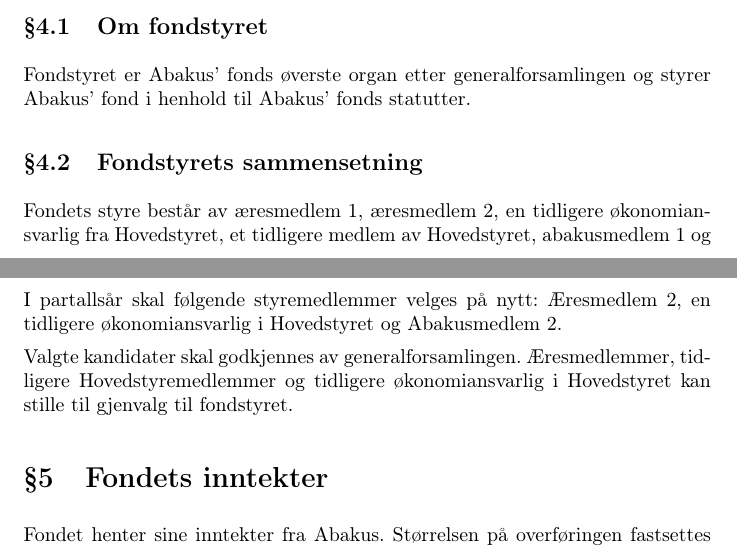
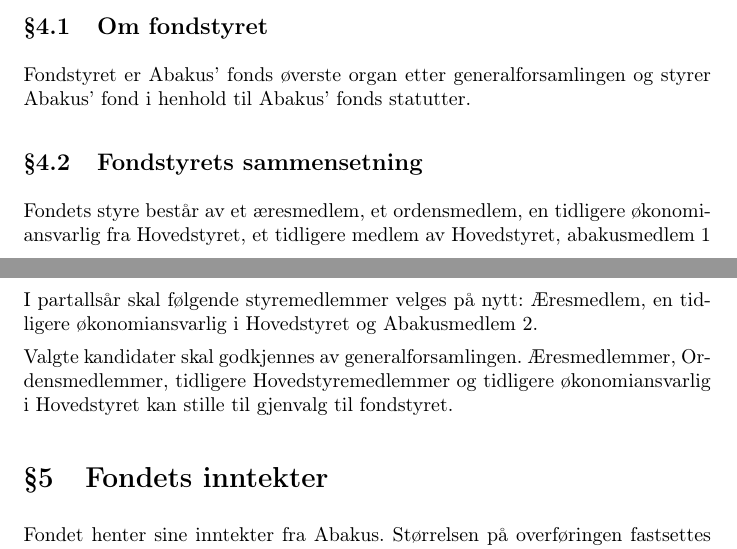
Before and after one commit to abakus-ntnu/statutter, a LaTeX document (fond-statutter.tex, which reads fond-statutter/04-styret.tex): two parts of pages 3 and 4 of 7, joined at a grey line, cut so that both start at the same text. Compiled offline with pdfLaTeX.

Commit message:
genfors16 fondet §4.2 og §4.3.4

```diff
--- a/fond-statutter/04-styret.tex
+++ b/fond-statutter/04-styret.tex
@@ -4,7 +4,7 @@
 Abakus’ fond i henhold til Abakus’ fonds statutter.
 
 \subsection{Fondstyrets sammensetning}
-Fondets styre består av æresmedlem 1, æresmedlem 2, en tidligere økonomiansvarlig fra
+Fondets styre består av et æresmedlem, et ordensmedlem, en tidligere økonomiansvarlig fra
 Hovedstyret, et tidligere medlem av Hovedstyret, abakusmedlem 1 og abakusmedlem 2.
 Ingen av fondstyret medlemmer kan ha aktive verv i Hovedstyret. Abakusmedlem 1 og 2 skal
 være medlemmer som ikke innehar tittelen æresmedlem.
@@ -28,12 +28,12 @@
 \subsubsection{}
 Nytt fondstyre inntrer 1.mai
 
-I oddetallsår skal følgende styremedlemmer velges på nytt: Æresmedlem 1, et tidligere
+I oddetallsår skal følgende styremedlemmer velges på nytt: Ordensmedlem, et tidligere
 Hovedstyremedlem og Abakusmedlem 1.
 
-I partallsår skal følgende styremedlemmer velges på nytt: Æresmedlem 2, en tidligere
+I partallsår skal følgende styremedlemmer velges på nytt: Æresmedlem, en tidligere
 økonomiansvarlig i Hovedstyret og Abakusmedlem 2.
 
-Valgte kandidater skal godkjennes av generalforsamlingen. Æresmedlemmer,
+Valgte kandidater skal godkjennes av generalforsamlingen. Æresmedlemmer, Ordensmedlemmer,
 tidligere Hovedstyremedlemmer og tidligere økonomiansvarlig i Hovedstyret kan
 stille til gjenvalg til fondstyret.
```
